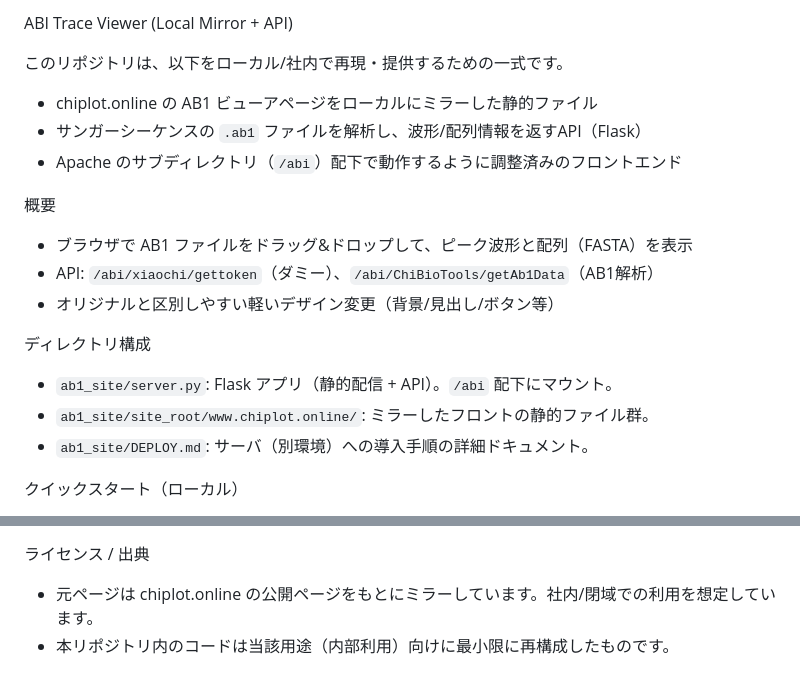
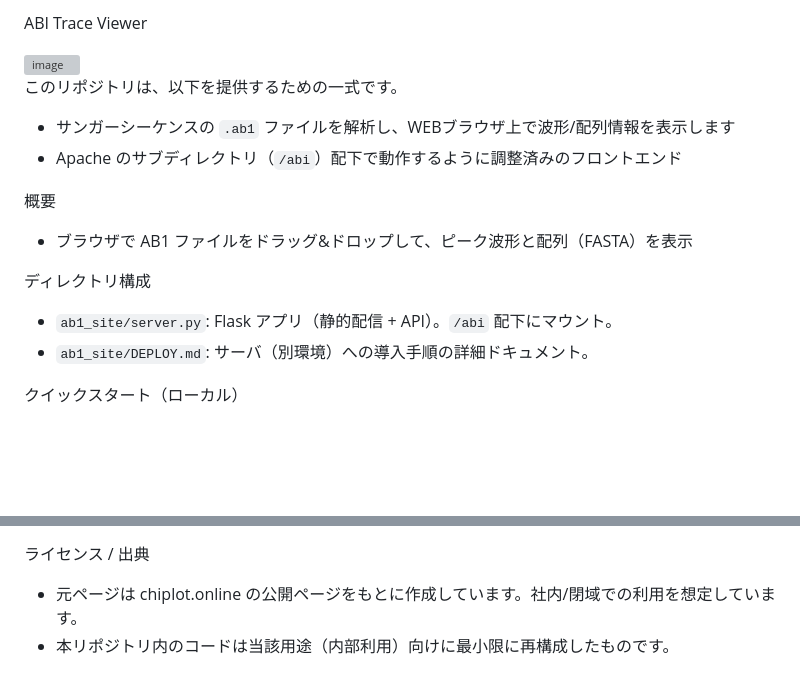
Before and after one commit to c2997108/ABITraceViewer, a Markdown page: README.md, 2 parts joined by grey strips. Rendered like a GitHub page; blank space fills up the shorter version; grey boxes are pictures that could not be loaded.

```diff
--- a/README.md
+++ b/README.md
@@ -1,18 +1,16 @@
-ABI Trace Viewer (Local Mirror + API)
+ABI Trace Viewer
 
-このリポジトリは、以下をローカル/社内で再現・提供するための一式です。
-- chiplot.online の AB1 ビューアページをローカルにミラーした静的ファイル
-- サンガーシーケンスの `.ab1` ファイルを解析し、波形/配列情報を返すAPI（Flask）
+<img width="504" alt="image" src="https://github.com/user-attachments/assets/2e77b7a8-17a3-4f7e-afa4-b4b8f82e18f8" />
+
+このリポジトリは、以下を提供するための一式です。
+- サンガーシーケンスの `.ab1` ファイルを解析し、WEBブラウザ上で波形/配列情報を表示します
 - Apache のサブディレクトリ（`/abi`）配下で動作するように調整済みのフロントエンド
 
 概要
 - ブラウザで AB1 ファイルをドラッグ&ドロップして、ピーク波形と配列（FASTA）を表示
-- API: `/abi/xiaochi/gettoken`（ダミー）、`/abi/ChiBioTools/getAb1Data`（AB1解析）
-- オリジナルと区別しやすい軽いデザイン変更（背景/見出し/ボタン等）
 
 ディレクトリ構成
 - `ab1_site/server.py`: Flask アプリ（静的配信 + API）。`/abi` 配下にマウント。
-- `ab1_site/site_root/www.chiplot.online/`: ミラーしたフロントの静的ファイル群。
 - `ab1_site/DEPLOY.md`: サーバ（別環境）への導入手順の詳細ドキュメント。
 
 クイックスタート（ローカル）
@@ -76,5 +74,5 @@ Apache のサブディレクトリ `/abi` での公開
 - 一部 AB1 のトレースタグ差異で波形抽出が空になる場合があります（典型は DATA9–12, フォールバック DATA1–4）。その際は `server.py` のタグ解決を調整してください。
 
 ライセンス / 出典
-- 元ページは chiplot.online の公開ページをもとにミラーしています。社内/閉域での利用を想定しています。
+- 元ページは chiplot.online の公開ページをもとに作成しています。社内/閉域での利用を想定しています。
 - 本リポジトリ内のコードは当該用途（内部利用）向けに最小限に再構成したものです。
```
